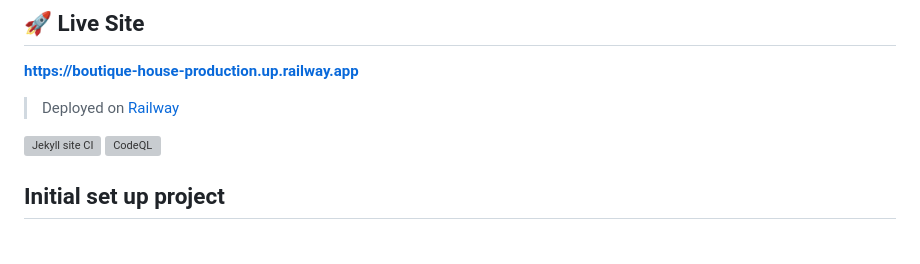
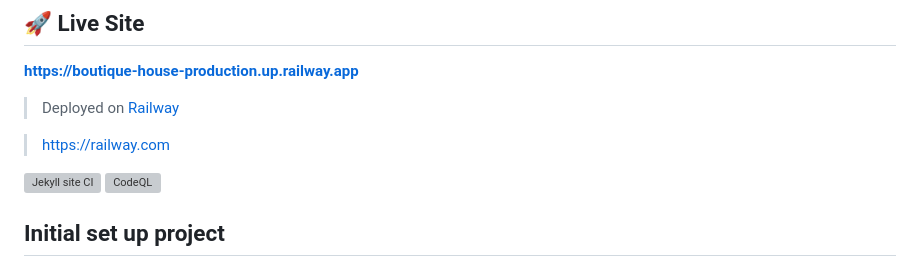
Before and after one commit to SOliv1/Boutique-House, a Markdown page: README.md, the part around the change. GitHub-like rendering; blank space fills up the shorter version; grey boxes are pictures that could not be loaded.

Commit message:
Update README with Railway link and CI badge changes
Removed outdated CI badge and added Railway link.

```diff
--- a/README.md
+++ b/README.md
@@ -6,7 +6,7 @@
 
 > Deployed on [Railway](https://railway.app)
 
-
+> https://railway.com
 
 [![Jekyll site CI](https://github.com/SOliv1/Boutique-House/actions/workflows/jekyll.yml/badge.svg)](https://github.com/SOliv1/Boutique-House/actions/workflows/jekyll.yml) [![CodeQL](https://github.com/SOliv1/Boutique-House/actions/workflows/codeql-analysis.yml/badge.svg)](https://github.com/SOliv1/Boutique-House/actions/workflows/codeql-analysis.yml)
 
```
